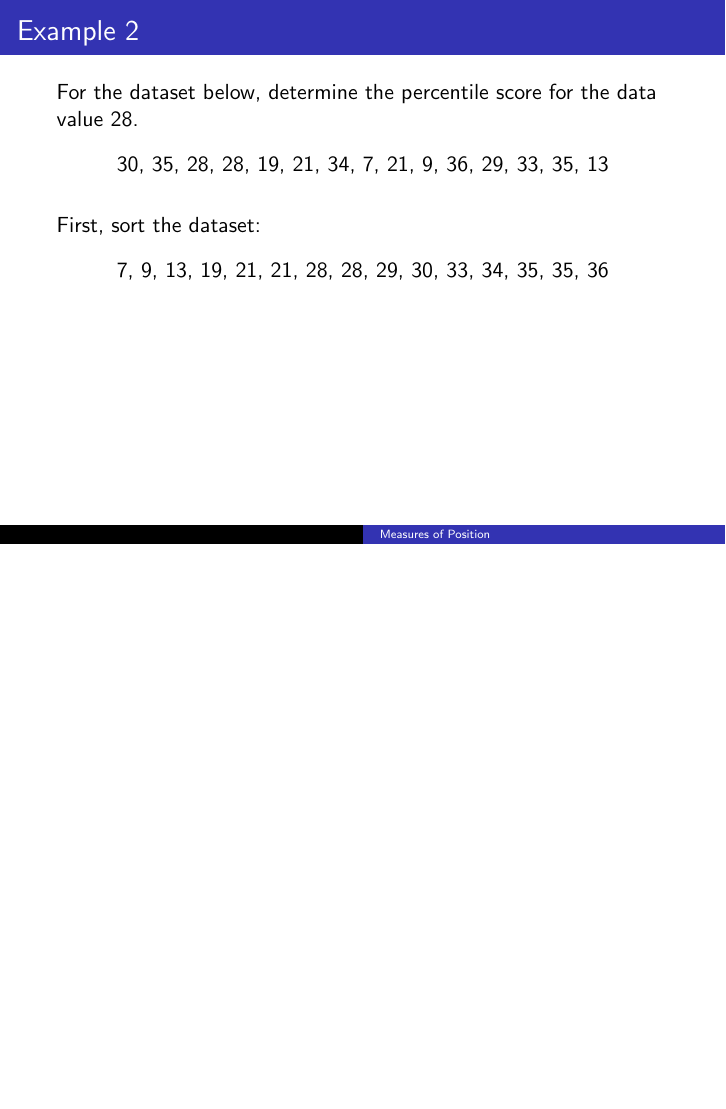
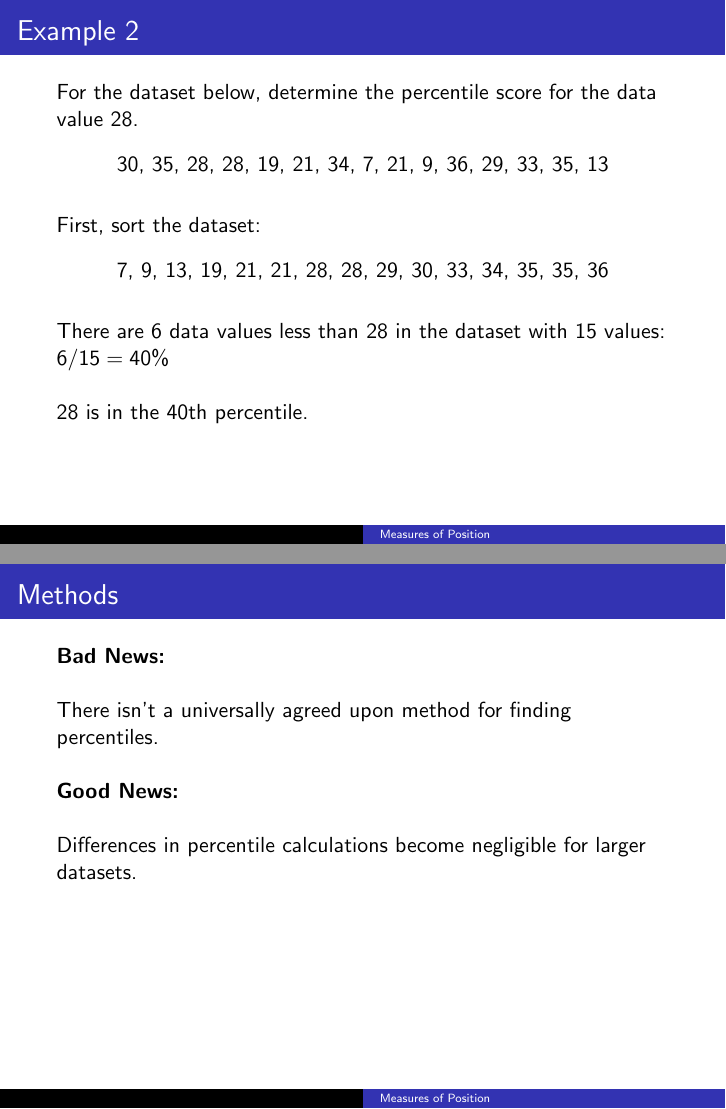
Before and after one commit to BryanBain/Statistics, LaTeX slides (Beamer_Slides/Measures_of_Position.tex): page 22 of 24 before the commit and pages 23 and 25 of 31 after it, the two joined at a grey line, the shorter picture padded with empty space. Compiled offline with pdfLaTeX.

Commit message:
halfway through Measures of Position

```diff
--- a/Beamer_Slides/Measures_of_Position.tex
+++ b/Beamer_Slides/Measures_of_Position.tex
@@ -104,3 +104,13 @@ First, sort the dataset:
 7, 9, 13, 19, 21, 21, 28, 28, 29, 30, 33, 34, 35, 35, 36
 \end{center}
 \vspace{8pt}	\pause
+There are 6 data values less than 28 in the dataset with 15 values: \quad $6/15 = 40\%$	\newline\\	\pause
+28 is in the 40th percentile.
+\end{frame}
+
+\begin{frame}{Methods}
+\textbf{Bad News:}	\newline\\
+There isn't a universally agreed upon method for finding percentiles.	\newline\\	\pause
+\textbf{Good News:}	\newline\\
+Differences in percentile calculations become negligible for larger datasets.
+\end{frame}
```
Also changed, not shown: Beamer_Slides/Measures_of_Position.pdf, Beamer_Slides/Measures_of_Position.tex (14 more changed lines), 1 other file.
